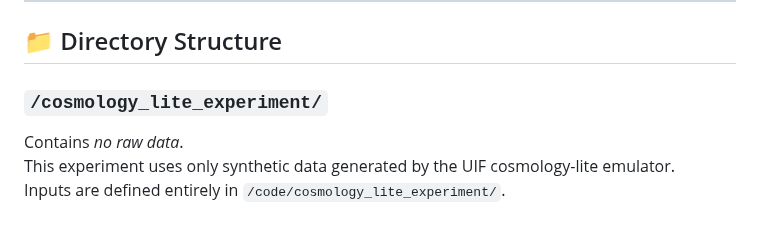
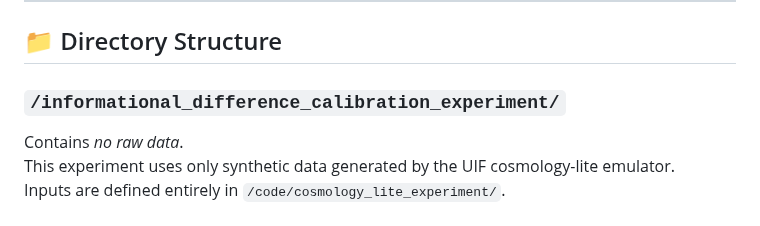
Before and after one commit to stuart-hiles/UIF, a Markdown page: data/README.md, the part around the change. Drawn GitHub-style.

```diff
--- a/data/README.md
+++ b/data/README.md
@@ -12,7 +12,7 @@ Only derived or user-generated intermediate CSVs are included where redistributi
 
 ## 📁 Directory Structure
 
-### `/cosmology_lite_experiment/`
+### `/informational_difference_calibration_experiment/`
 Contains *no raw data*.
 This experiment uses only synthetic data generated by the UIF cosmology-lite emulator.
 Inputs are defined entirely in `/code/cosmology_lite_experiment/`.
```
